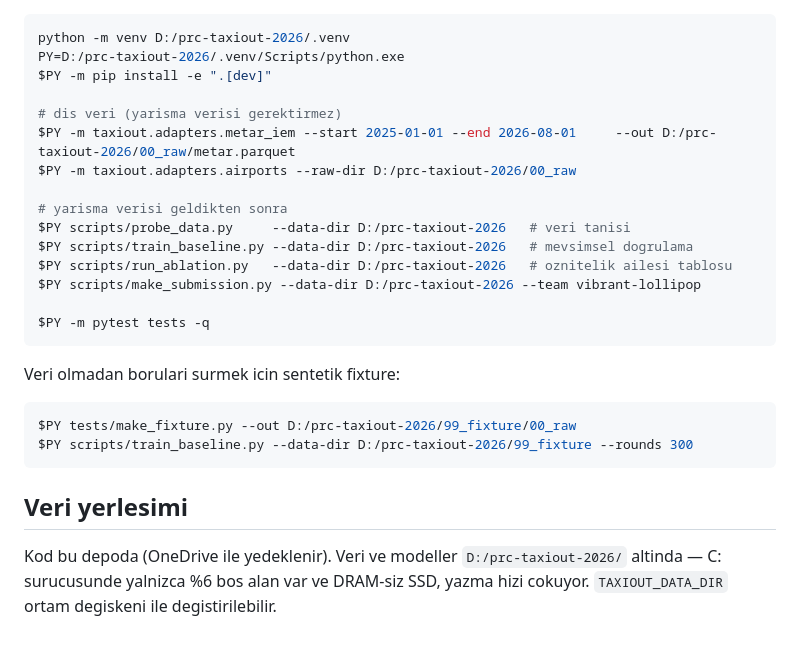
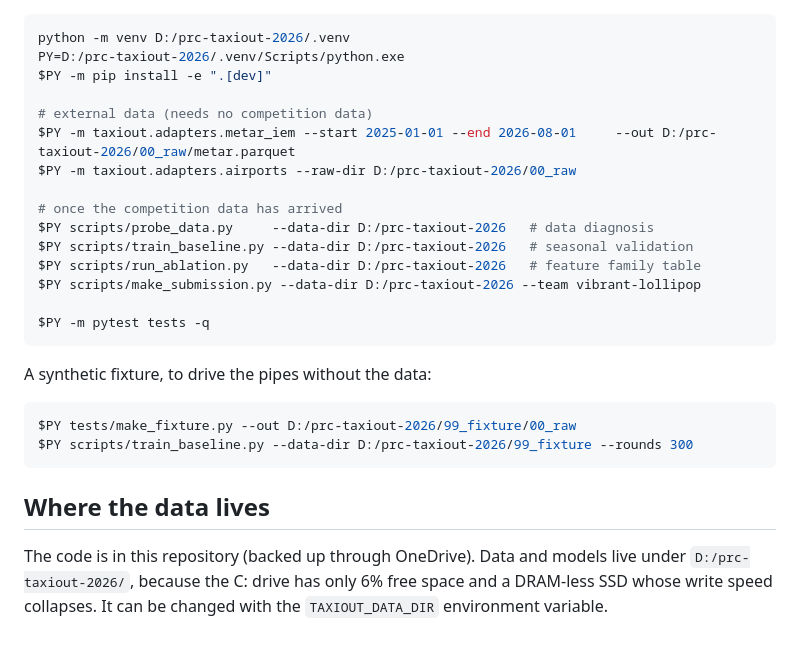
Before and after one commit to ahmetabdullahgultekin/prc-taxiout-2026, a Markdown page: README.md, the part around one of its changes. Rendered like a GitHub page.

````diff
--- a/README.md
+++ b/README.md
@@ -70,28 +70,28 @@ python -m venv D:/prc-taxiout-2026/.venv
 PY=D:/prc-taxiout-2026/.venv/Scripts/python.exe
 $PY -m pip install -e ".[dev]"
 
-# dis veri (yarisma verisi gerektirmez)
+# external data (needs no competition data)
 $PY -m taxiout.adapters.metar_iem --start 2025-01-01 --end 2026-08-01     --out D:/prc-taxiout-2026/00_raw/metar.parquet
 $PY -m taxiout.adapters.airports --raw-dir D:/prc-taxiout-2026/00_raw
 
-# yarisma verisi geldikten sonra
-$PY scripts/probe_data.py     --data-dir D:/prc-taxiout-2026   # veri tanisi
-$PY scripts/train_baseline.py --data-dir D:/prc-taxiout-2026   # mevsimsel dogrulama
-$PY scripts/run_ablation.py   --data-dir D:/prc-taxiout-2026   # oznitelik ailesi tablosu
+# once the competition data has arrived
+$PY scripts/probe_data.py     --data-dir D:/prc-taxiout-2026   # data diagnosis
+$PY scripts/train_baseline.py --data-dir D:/prc-taxiout-2026   # seasonal validation
+$PY scripts/run_ablation.py   --data-dir D:/prc-taxiout-2026   # feature family table
 $PY scripts/make_submission.py --data-dir D:/prc-taxiout-2026 --team vibrant-lollipop
 
 $PY -m pytest tests -q
 ```
 
-Veri olmadan borulari surmek icin sentetik fixture:
+A synthetic fixture, to drive the pipes without the data:
 
 ```bash
 $PY tests/make_fixture.py --out D:/prc-taxiout-2026/99_fixture/00_raw
 $PY scripts/train_baseline.py --data-dir D:/prc-taxiout-2026/99_fixture --rounds 300
 ```
 
-## Veri yerlesimi
+## Where the data lives
 
-Kod bu depoda (OneDrive ile yedeklenir). Veri ve modeller `D:/prc-taxiout-2026/` altinda —
-C: surucusunde yalnizca %6 bos alan var ve DRAM-siz SSD, yazma hizi cokuyor.
-`TAXIOUT_DATA_DIR` ortam degiskeni ile degistirilebilir.
+The code is in this repository (backed up through OneDrive). Data and models live under
+`D:/prc-taxiout-2026/`, because the C: drive has only 6% free space and a DRAM-less SSD whose
+write speed collapses. It can be changed with the `TAXIOUT_DATA_DIR` environment variable.
````
Also changed, not shown: other parts of README.md (+46 -46 lines), AGENTS.md (+57 -52 lines).
